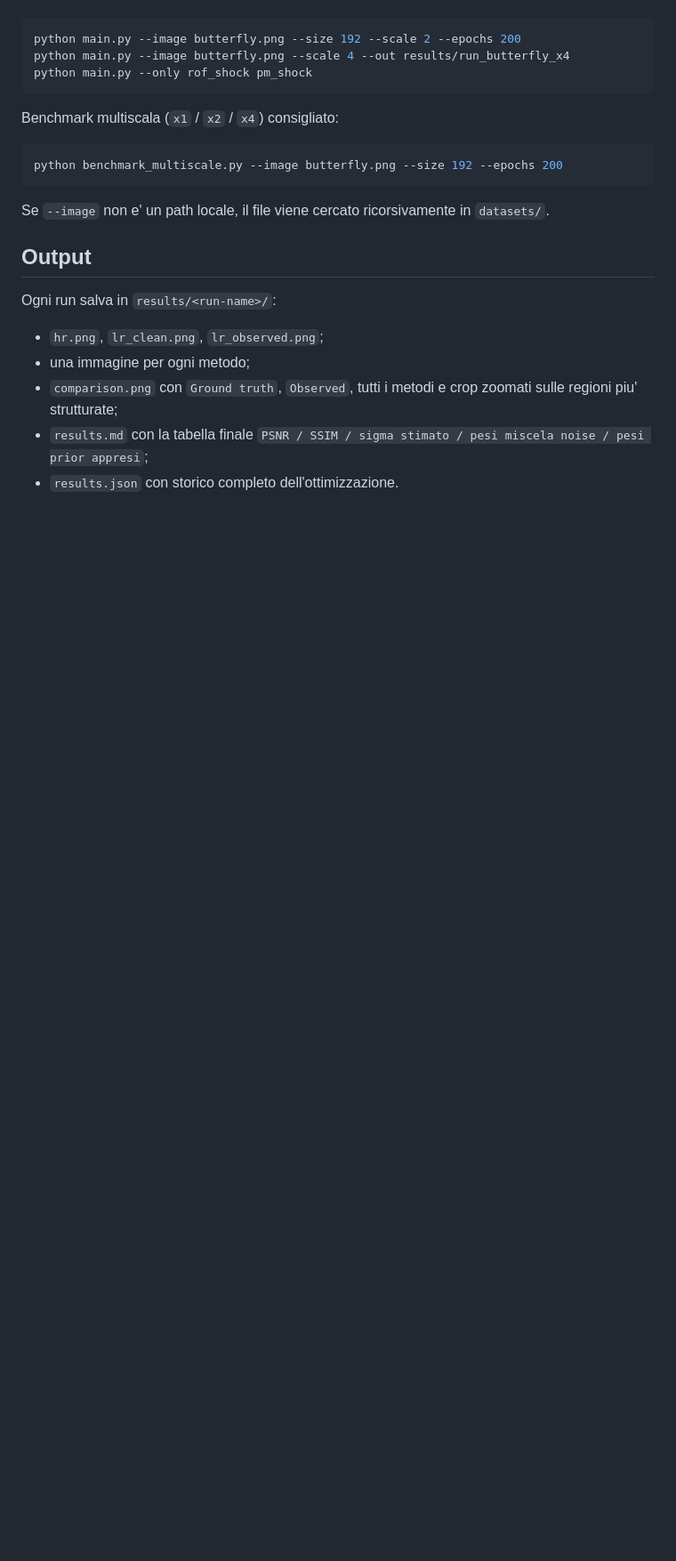
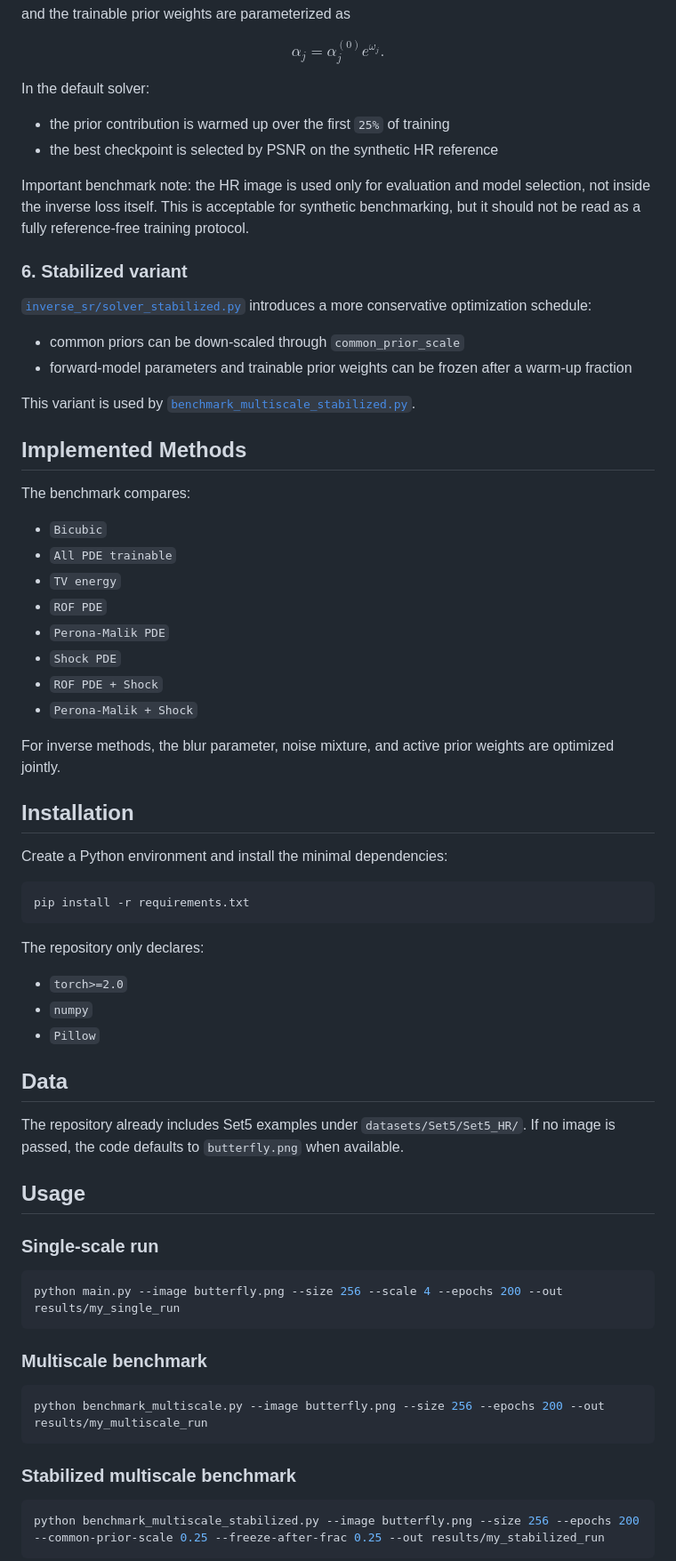
Before and after one commit to Bottins/upscaling, a Markdown page: README.md, the part around one of its changes. Shown at 89% size. Rendered like a GitHub page; blank space fills up the shorter version.

````diff
--- a/README.md
+++ b/README.md
@@ -109,28 +209,75 @@ Singola scala:
+and the trainable prior weights are parameterized as
+
+$$
+\alpha_j = \alpha_j^{(0)} e^{\omega_j}.
+$$
+
+In the default solver:
+
+- the prior contribution is warmed up over the first `25%` of training
+- the best checkpoint is selected by PSNR on the synthetic HR reference
+
+Important benchmark note: the HR image is used only for evaluation and model selection, not inside the inverse loss itself. This is acceptable for synthetic benchmarking, but it should not be read as a fully reference-free training protocol.
+
+### 6. Stabilized variant
+
+[`inverse_sr/solver_stabilized.py`](inverse_sr/solver_stabilized.py) introduces a more conservative optimization schedule:
+
+- common priors can be down-scaled through `common_prior_scale`
+- forward-model parameters and trainable prior weights can be frozen after a warm-up fraction
+
+This variant is used by [`benchmark_multiscale_stabilized.py`](benchmark_multiscale_stabilized.py).
+
+## Implemented Methods
+
+The benchmark compares:
+
+- `Bicubic`
+- `All PDE trainable`
+- `TV energy`
+- `ROF PDE`
+- `Perona-Malik PDE`
+- `Shock PDE`
+- `ROF PDE + Shock`
+- `Perona-Malik + Shock`
+
+For inverse methods, the blur parameter, noise mixture, and active prior weights are optimized jointly.
+
+## Installation
+
+Create a Python environment and install the minimal dependencies:
 
 ```bash
-python main.py --image butterfly.png --size 192 --scale 2 --epochs 200
-python main.py --image butterfly.png --scale 4 --out results/run_butterfly_x4
-python main.py --only rof_shock pm_shock
+pip install -r requirements.txt
 ```
 
-Benchmark multiscala (`x1` / `x2` / `x4`) consigliato:
+The repository only declares:
+
+- `torch>=2.0`
+- `numpy`
+- `Pillow`
+
+## Data
+
+The repository already includes Set5 examples under `datasets/Set5/Set5_HR/`. If no image is passed, the code defaults to `butterfly.png` when available.
+
+## Usage
+
+### Single-scale run
 
 ```bash
-python benchmark_multiscale.py --image butterfly.png --size 192 --epochs 200
+python main.py --image butterfly.png --size 256 --scale 4 --epochs 200 --out results/my_single_run
 ```
 
-Se `--image` non e' un path locale, il file viene cercato ricorsivamente in
-`datasets/`.
+### Multiscale benchmark
 
-## Output
+```bash
+python benchmark_multiscale.py --image butterfly.png --size 256 --epochs 200 --out results/my_multiscale_run
+```
 
-Ogni run salva in `results/<run-name>/`:
+### Stabilized multiscale benchmark
 
-- `hr.png`, `lr_clean.png`, `lr_observed.png`;
-- una immagine per ogni metodo;
-- `comparison.png` con `Ground truth`, `Observed`, tutti i metodi e crop
-  zoomati sulle regioni piu' strutturate;
-- `results.md` con la tabella finale `PSNR / SSIM / sigma stimato / pesi
-  miscela noise / pesi prior appresi`;
-- `results.json` con storico completo dell'ottimizzazione.
+```bash
+python benchmark_multiscale_stabilized.py --image butterfly.png --size 256 --epochs 200 --common-prior-scale 0.25 --freeze-after-frac 0.25 --out results/my_stabilized_run
+```
 
````
Also changed, not shown: other parts of README.md (+246 -84 lines).
